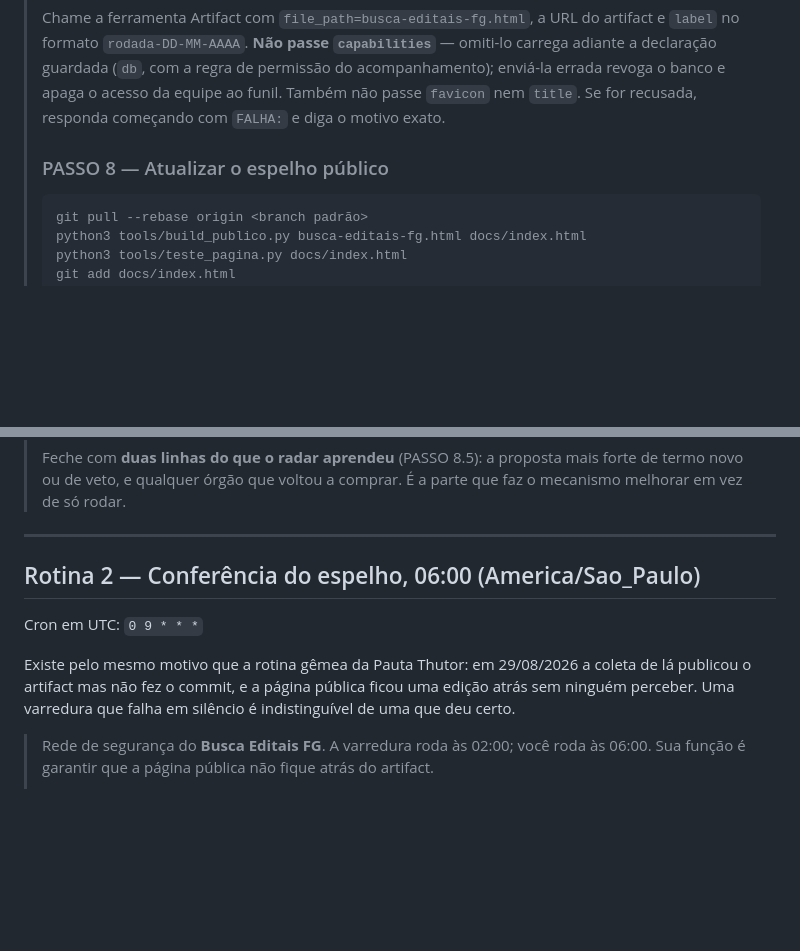
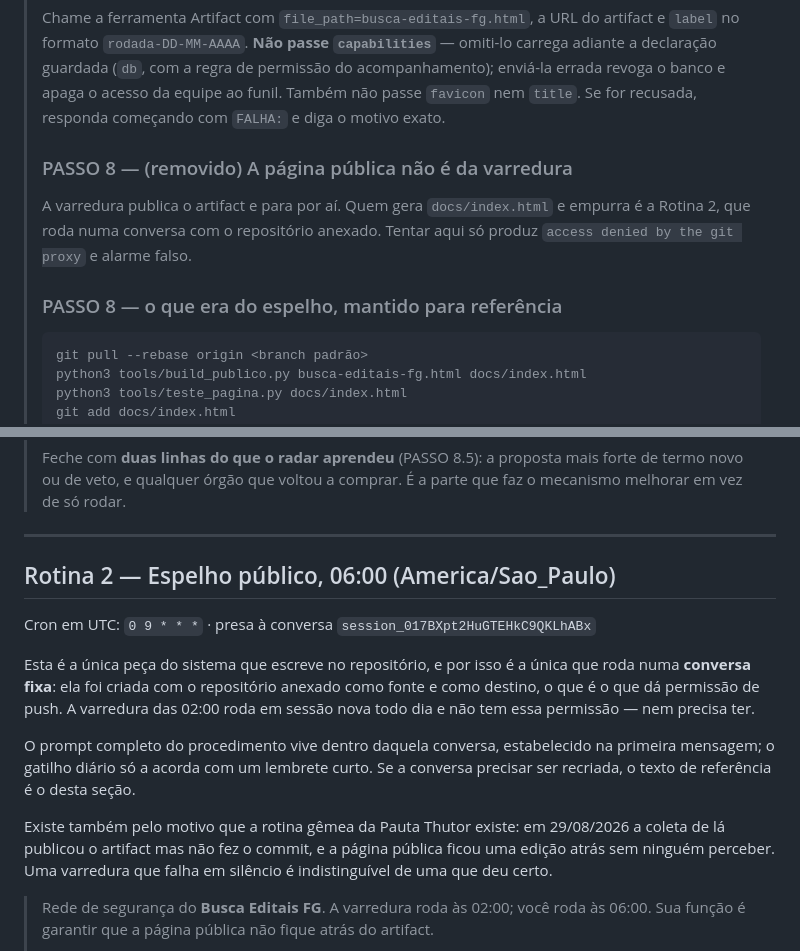
Before and after one commit to wynb9t4n9w-png/Busca-Editais-FG, a Markdown page: ROTINAS.md, 2 parts joined by grey strips. Drawn GitHub-style; blank space fills up the shorter version.

````diff
--- a/ROTINAS.md
+++ b/ROTINAS.md
@@ -232,7 +232,12 @@ Cron em UTC: `0 5 * * *`
 > da equipe ao funil. Também não passe `favicon` nem `title`. Se for recusada, responda começando com `FALHA:` e
 > diga o motivo exato.
 >
-> ### PASSO 8 — Atualizar o espelho público
+> ### PASSO 8 — (removido) A página pública não é da varredura
+> A varredura publica o artifact e para por aí. Quem gera `docs/index.html` e
+> empurra é a Rotina 2, que roda numa conversa com o repositório anexado.
+> Tentar aqui só produz `access denied by the git proxy` e alarme falso.
+>
+> ### PASSO 8 — o que era do espelho, mantido para referência
 > ```
 > git pull --rebase origin <branch padrão>
 > python3 tools/build_publico.py busca-editais-fg.html docs/index.html
@@ -282,14 +287,23 @@ Cron em UTC: `0 5 * * *`
 
 ---
 
-## Rotina 2 — Conferência do espelho, 06:00 (America/Sao_Paulo)
+## Rotina 2 — Espelho público, 06:00 (America/Sao_Paulo)
 
-Cron em UTC: `0 9 * * *`
+Cron em UTC: `0 9 * * *` · presa à conversa `session_017BXpt2HuGTEHkC9QKLhABx`
 
-Existe pelo mesmo motivo que a rotina gêmea da Pauta Thutor: em 29/08/2026 a
-coleta de lá publicou o artifact mas não fez o commit, e a página pública ficou
-uma edição atrás sem ninguém perceber. Uma varredura que falha em silêncio é
-indistinguível de uma que deu certo.
+Esta é a única peça do sistema que escreve no repositório, e por isso é a única
+que roda numa **conversa fixa**: ela foi criada com o repositório anexado como
+fonte e como destino, o que é o que dá permissão de push. A varredura das 02:00
+roda em sessão nova todo dia e não tem essa permissão — nem precisa ter.
+
+O prompt completo do procedimento vive dentro daquela conversa, estabelecido na
+primeira mensagem; o gatilho diário só a acorda com um lembrete curto. Se a
+conversa precisar ser recriada, o texto de referência é o desta seção.
+
+Existe também pelo motivo que a rotina gêmea da Pauta Thutor existe: em
+29/08/2026 a coleta de lá publicou o artifact mas não fez o commit, e a página
+pública ficou uma edição atrás sem ninguém perceber. Uma varredura que falha em
+silêncio é indistinguível de uma que deu certo.
 
 > Rede de segurança do **Busca Editais FG**. A varredura roda às 02:00; você roda
 > às 06:00. Sua função é garantir que a página pública não fique atrás do
````
Also changed, not shown: README.md (+31 -15 lines).
